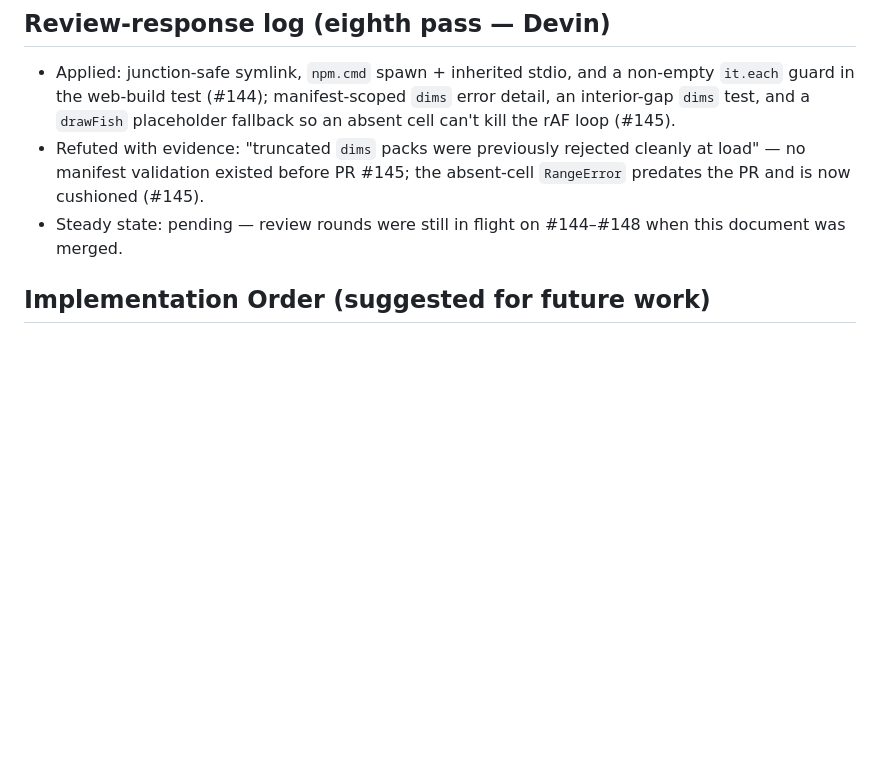
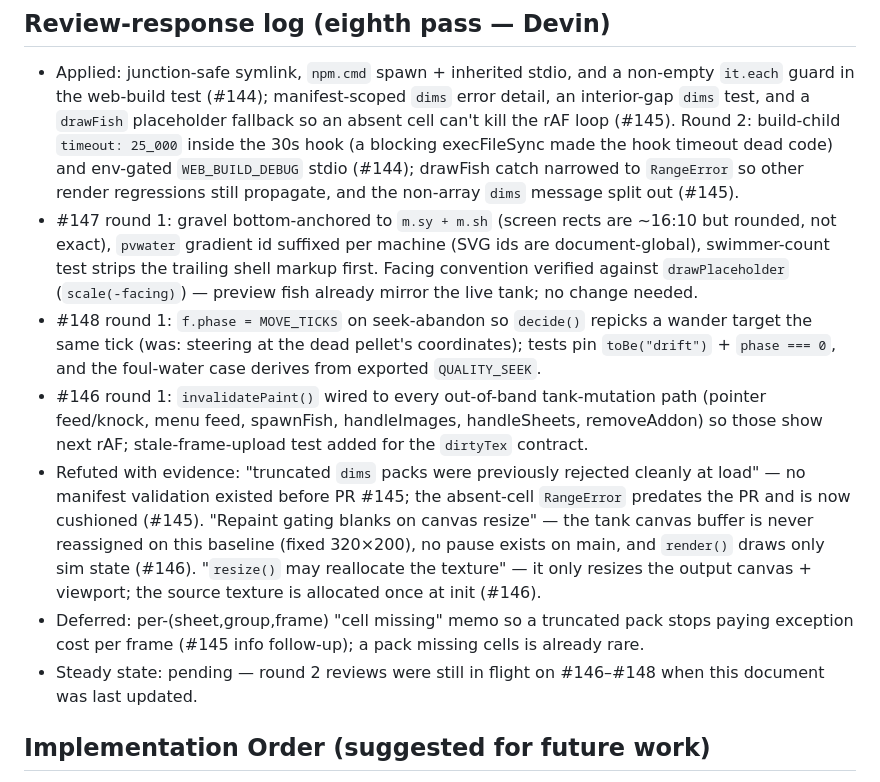
Before and after one commit to L-K-M/Finsical, a Markdown page: ANALYSIS.md, the part around the change. Rendered like a GitHub page; blank space fills up the shorter version.

Commit message:
Record eighth-pass review rounds in ANALYSIS.md
Documents the applied round-2 fixes (#144 build timeout + stdio
gate, #145 narrowed catch + dims message split) and the round-1
fixes on #146/#147/#148, plus the refuted claims and the deferred
missing-cell memo follow-up.

Generated with [Devin](https://devin.ai)

Co-Authored-By: Devin <158243242+devin-ai-integration[bot]@users.noreply.github.com>

```diff
--- a/ANALYSIS.md
+++ b/ANALYSIS.md
@@ -738,13 +738,39 @@ against main itself, not against historical branch claims.
   and a non-empty `it.each` guard in the web-build test (#144);
   manifest-scoped `dims` error detail, an interior-gap `dims` test,
   and a `drawFish` placeholder fallback so an absent cell can't kill
-  the rAF loop (#145).
+  the rAF loop (#145). Round 2: build-child `timeout: 25_000` inside
+  the 30s hook (a blocking execFileSync made the hook timeout dead
+  code) and env-gated `WEB_BUILD_DEBUG` stdio (#144); drawFish catch
+  narrowed to `RangeError` so other render regressions still
+  propagate, and the non-array `dims` message split out (#145).
+- #147 round 1: gravel bottom-anchored to `m.sy + m.sh` (screen
+  rects are ~16:10 but rounded, not exact), `pvwater` gradient id
+  suffixed per machine (SVG ids are document-global), swimmer-count
+  test strips the trailing shell markup first. Facing convention
+  verified against `drawPlaceholder` (`scale(-facing)`) — preview
+  fish already mirror the live tank; no change needed.
+- #148 round 1: `f.phase = MOVE_TICKS` on seek-abandon so `decide()`
+  repicks a wander target the same tick (was: steering at the dead
+  pellet's coordinates); tests pin `toBe("drift")` + `phase === 0`,
+  and the foul-water case derives from exported `QUALITY_SEEK`.
+- #146 round 1: `invalidatePaint()` wired to every out-of-band
+  tank-mutation path (pointer feed/knock, menu feed, spawnFish,
+  handleImages, handleSheets, removeAddon) so those show next rAF;
+  stale-frame-upload test added for the `dirtyTex` contract.
 - Refuted with evidence: "truncated `dims` packs were previously
   rejected cleanly at load" — no manifest validation existed before
   PR #145; the absent-cell `RangeError` predates the PR and is now
-  cushioned (#145).
-- Steady state: pending — review rounds were still in flight on
-  #144–#148 when this document was merged.
+  cushioned (#145). "Repaint gating blanks on canvas resize" — the
+  tank canvas buffer is never reassigned on this baseline (fixed
+  320×200), no pause exists on main, and `render()` draws only sim
+  state (#146). "`resize()` may reallocate the texture" — it only
+  resizes the output canvas + viewport; the source texture is
+  allocated once at init (#146).
+- Deferred: per-(sheet,group,frame) "cell missing" memo so a
+  truncated pack stops paying exception cost per frame (#145 info
+  follow-up); a pack missing cells is already rare.
+- Steady state: pending — round 2 reviews were still in flight on
+  #146–#148 when this document was last updated.
 
 ## Implementation Order (suggested for future work)
 
```
